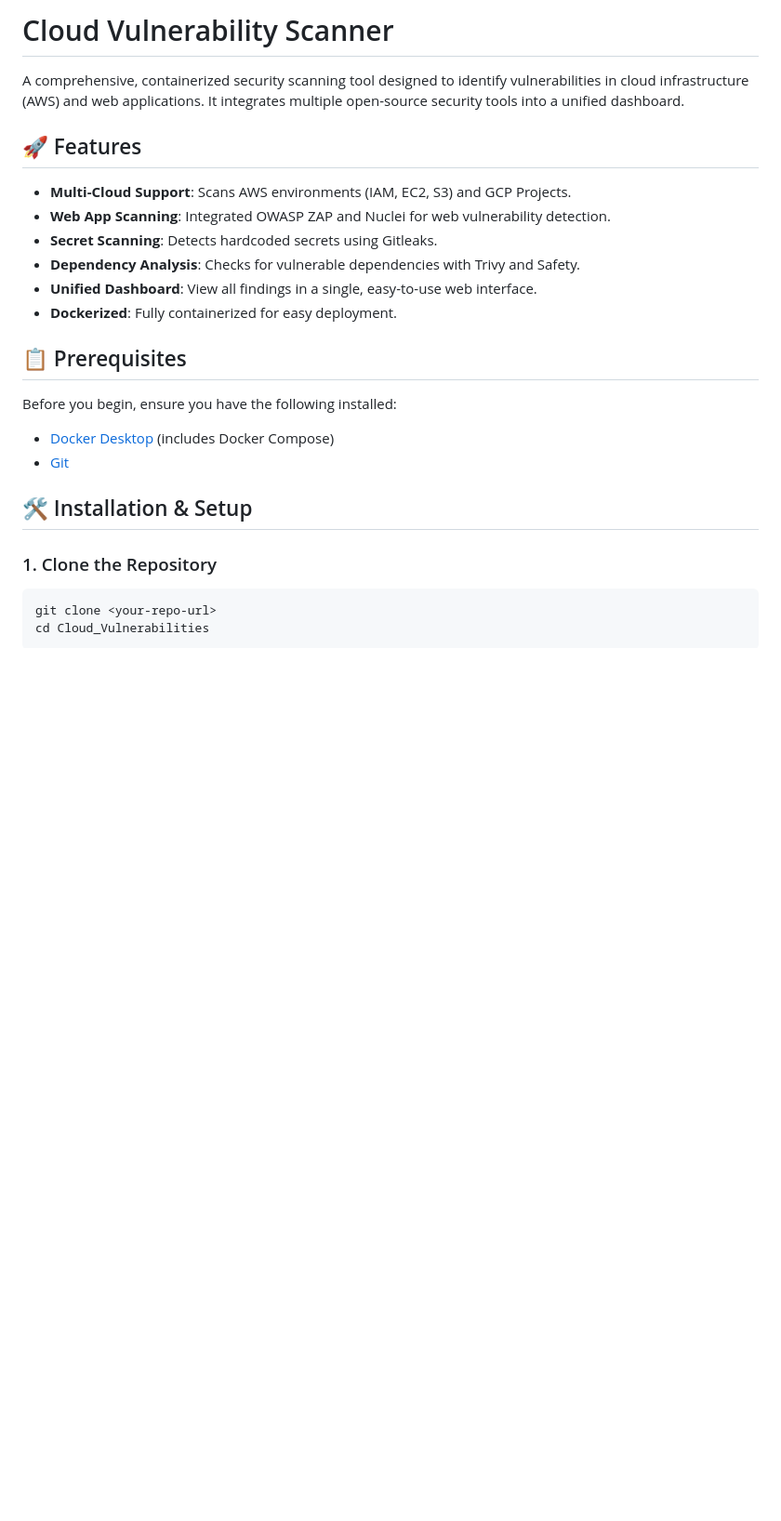
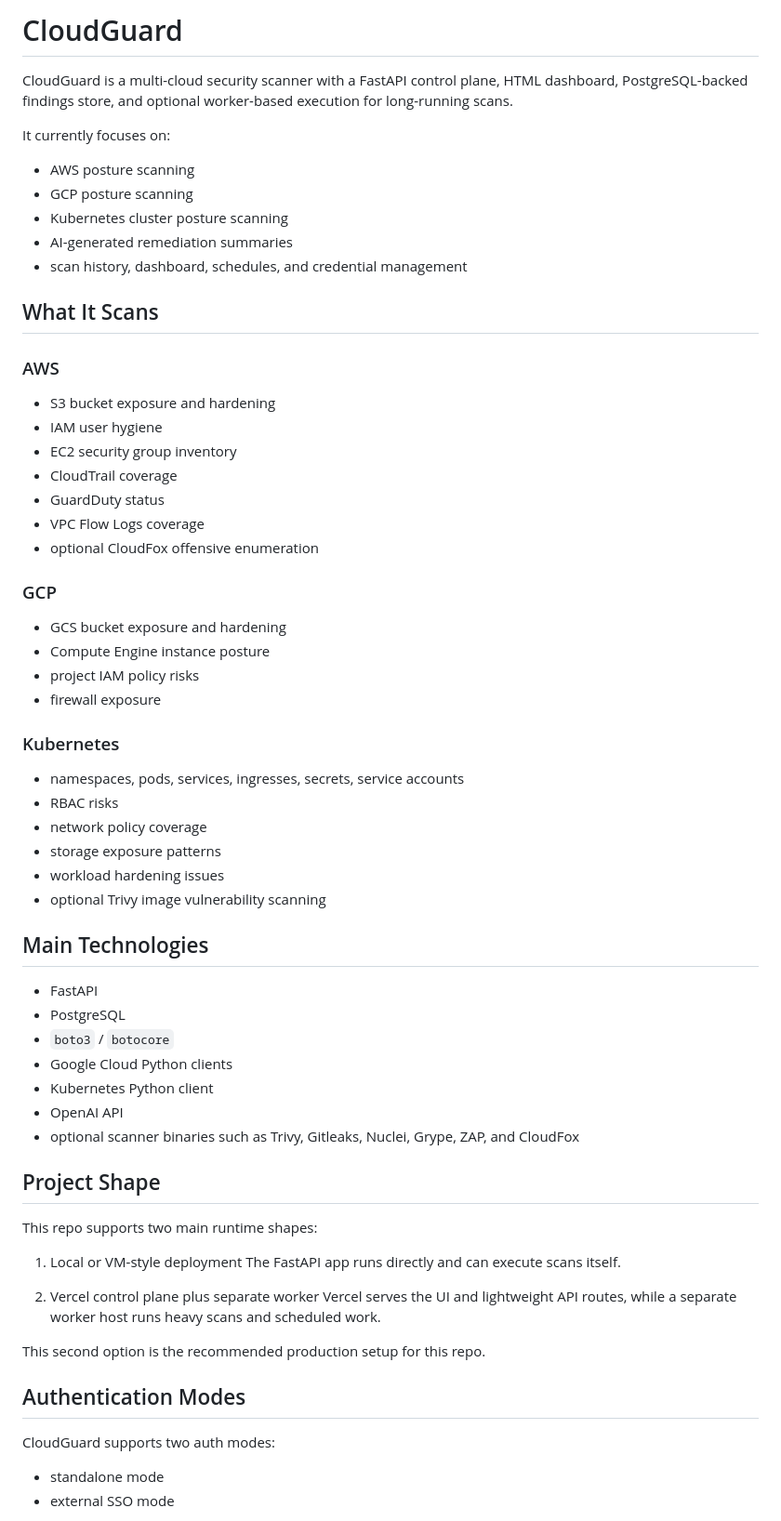
Before and after one commit to SamyukthaJ016/Cloud_Vulnerabilities, a Markdown page: README.md, the part around one of its changes. Shown at 93% size. GitHub-like rendering; blank space fills up the shorter version.

Commit message:
Rewrite README for current CloudGuard architecture

````diff
--- a/README.md
+++ b/README.md
@@ -1,25 +1,69 @@
-# Cloud Vulnerability Scanner
+# CloudGuard
 
-A comprehensive, containerized security scanning tool designed to identify vulnerabilities in cloud infrastructure (AWS) and web applications. It integrates multiple open-source security tools into a unified dashboard.
+CloudGuard is a multi-cloud security scanner with a FastAPI control plane, HTML dashboard, PostgreSQL-backed findings store, and optional worker-based execution for long-running scans.
 
-## 🚀 Features
+It currently focuses on:
 
-- **Multi-Cloud Support**: Scans AWS environments (IAM, EC2, S3) and GCP Projects.
-- **Web App Scanning**: Integrated OWASP ZAP and Nuclei for web vulnerability detection.
-- **Secret Scanning**: Detects hardcoded secrets using Gitleaks.
-- **Dependency Analysis**: Checks for vulnerable dependencies with Trivy and Safety.
-- **Unified Dashboard**: View all findings in a single, easy-to-use web interface.
-- **Dockerized**: Fully containerized for easy deployment.
+- AWS posture scanning
+- GCP posture scanning
+- Kubernetes cluster posture scanning
+- AI-generated remediation summaries
+- scan history, dashboard, schedules, and credential management
 
-## 📋 Prerequisites
+## What It Scans
 
-Before you begin, ensure you have the following installed:
-- [Docker Desktop](https://www.docker.com/products/docker-desktop/) (includes Docker Compose)
-- [Git](https://git-scm.com/)
+### AWS
 
-## 🛠️ Installation & Setup
+- S3 bucket exposure and hardening
+- IAM user hygiene
+- EC2 security group inventory
+- CloudTrail coverage
+- GuardDuty status
+- VPC Flow Logs coverage
+- optional CloudFox offensive enumeration
 
-### 1. Clone the Repository
-```bash
-git clone <your-repo-url>
-cd Cloud_Vulnerabilities
+### GCP
+
+- GCS bucket exposure and hardening
+- Compute Engine instance posture
+- project IAM policy risks
+- firewall exposure
+
+### Kubernetes
+
+- namespaces, pods, services, ingresses, secrets, service accounts
+- RBAC risks
+- network policy coverage
+- storage exposure patterns
+- workload hardening issues
+- optional Trivy image vulnerability scanning
+
+## Main Technologies
+
+- FastAPI
+- PostgreSQL
+- `boto3` / `botocore`
+- Google Cloud Python clients
+- Kubernetes Python client
+- OpenAI API
+- optional scanner binaries such as Trivy, Gitleaks, Nuclei, Grype, ZAP, and CloudFox
+
+## Project Shape
+
+This repo supports two main runtime shapes:
+
+1. Local or VM-style deployment
+   The FastAPI app runs directly and can execute scans itself.
+
+2. Vercel control plane plus separate worker
+   Vercel serves the UI and lightweight API routes, while a separate worker host runs heavy scans and scheduled work.
+
+This second option is the recommended production setup for this repo.
+
+## Authentication Modes
+
+CloudGuard supports two auth modes:
+
+- standalone mode
+- external SSO mode
+
````
Also changed, not shown: other parts of README.md (+173 -90 lines).
